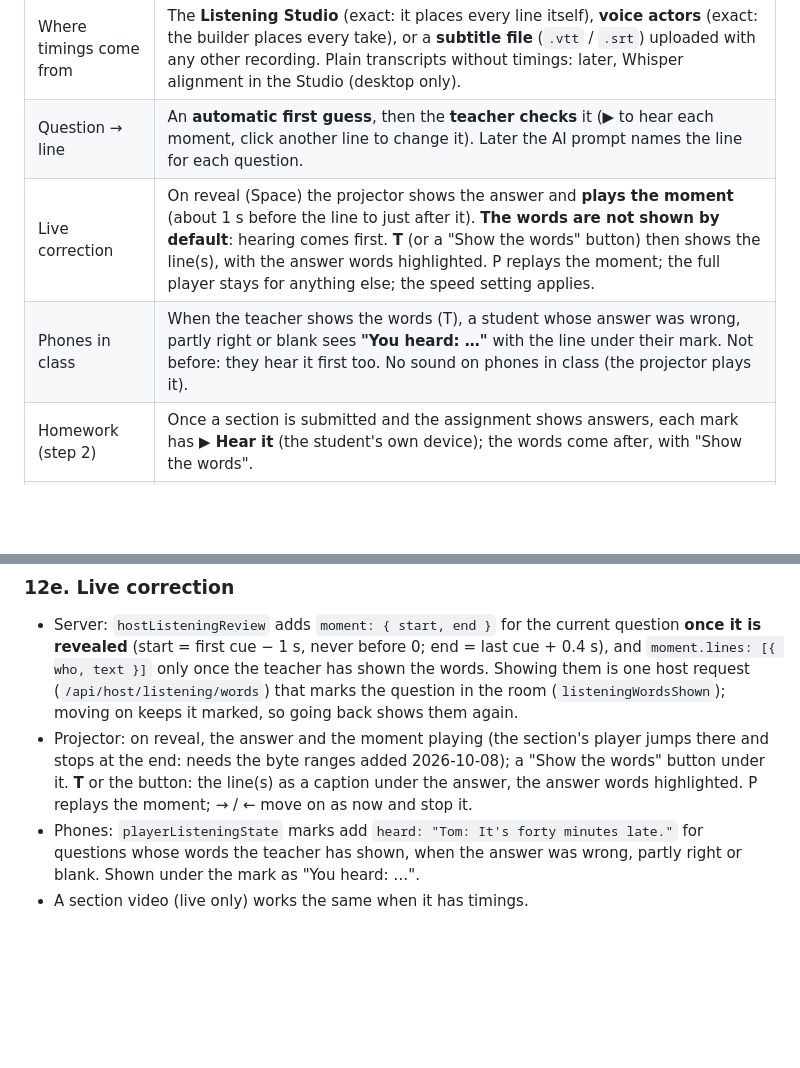
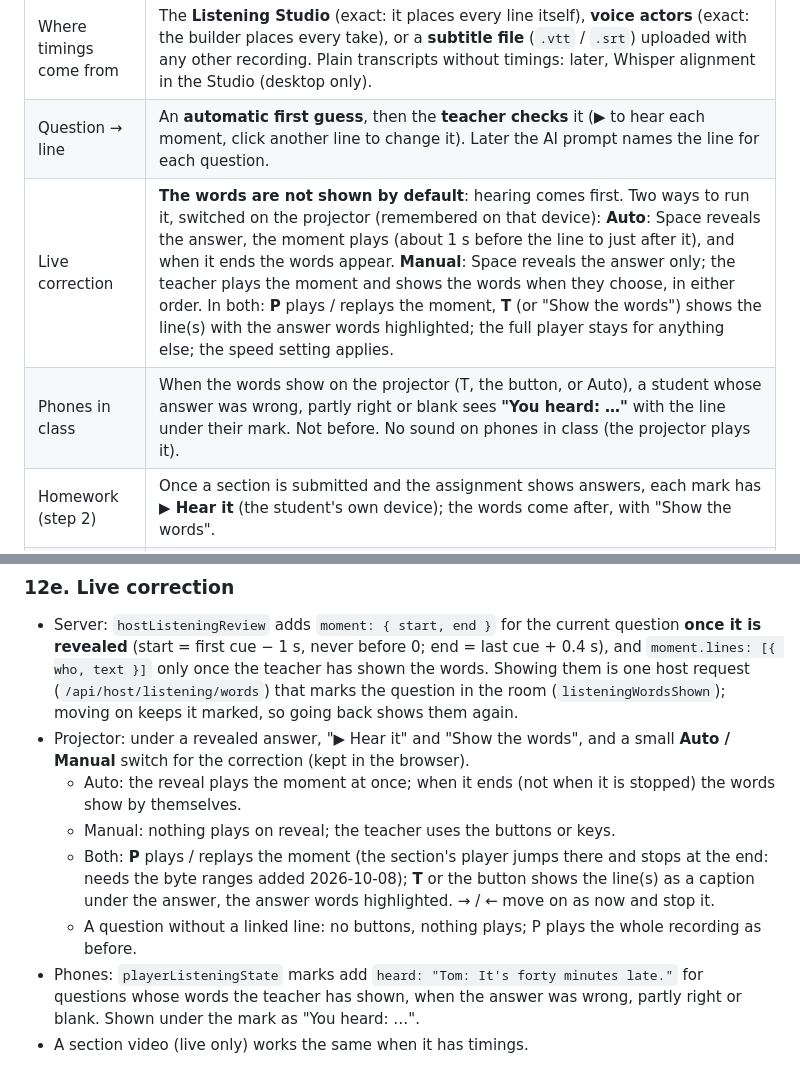
Before and after one commit to audiophrases/pinplay, a Markdown page: LISTENING_MODE_PLAN.md, 2 parts joined by grey strips. Drawn GitHub-style; blank space fills up the shorter version.

Commit message:
Listening plan, phase 7: Auto or Manual correction steps
Auto: the reveal plays the moment and the words follow when it ends. Manual:
the teacher plays the moment (P) and shows the words (T) when they choose.

Co-Authored-By: Claude Opus 5.5 <noreply@anthropic.com>

```diff
--- a/LISTENING_MODE_PLAN.md
+++ b/LISTENING_MODE_PLAN.md
@@ -495,8 +495,8 @@ read.** The same later for homework, after a section is submitted.
 |---|---|
 | Where timings come from | The **Listening Studio** (exact: it places every line itself), **voice actors** (exact: the builder places every take), or a **subtitle file** (`.vtt` / `.srt`) uploaded with any other recording. Plain transcripts without timings: later, Whisper alignment in the Studio (desktop only). |
 | Question → line | An **automatic first guess**, then the **teacher checks** it (▶ to hear each moment, click another line to change it). Later the AI prompt names the line for each question. |
-| Live correction | On reveal (Space) the projector shows the answer and **plays the moment** (about 1 s before the line to just after it). **The words are not shown by default**: hearing comes first. **T** (or a "Show the words" button) then shows the line(s), with the answer words highlighted. P replays the moment; the full player stays for anything else; the speed setting applies. |
-| Phones in class | When the teacher shows the words (T), a student whose answer was wrong, partly right or blank sees **"You heard: …"** with the line under their mark. Not before: they hear it first too. No sound on phones in class (the projector plays it). |
+| Live correction | **The words are not shown by default**: hearing comes first. Two ways to run it, switched on the projector (remembered on that device): **Auto**: Space reveals the answer, the moment plays (about 1 s before the line to just after it), and when it ends the words appear. **Manual**: Space reveals the answer only; the teacher plays the moment and shows the words when they choose, in either order. In both: **P** plays / replays the moment, **T** (or "Show the words") shows the line(s) with the answer words highlighted; the full player stays for anything else; the speed setting applies. |
+| Phones in class | When the words show on the projector (T, the button, or Auto), a student whose answer was wrong, partly right or blank sees **"You heard: …"** with the line under their mark. Not before. No sound on phones in class (the projector plays it). |
 | Homework (step 2) | Once a section is submitted and the assignment shows answers, each mark has **▶ Hear it** (the student's own device); the words come after, with "Show the words". |
 | Privacy | Timings, lines and links are **teacher-only** until a question is revealed / its marks are shown: they give the answers away. |
 
@@ -559,11 +559,17 @@ read.** The same later for homework, after a section is submitted.
   (`/api/host/listening/words`) that marks the question in the room
   (`listeningWordsShown`); moving on keeps it marked, so going back shows them
   again.
-- Projector: on reveal, the answer and the moment playing (the section's
-  player jumps there and stops at the end: needs the byte ranges added
-  2026-10-08); a "Show the words" button under it. **T** or the button: the
-  line(s) as a caption under the answer, the answer words highlighted.
-  P replays the moment; → / ← move on as now and stop it.
+- Projector: under a revealed answer, "▶ Hear it" and "Show the words", and a
+  small **Auto / Manual** switch for the correction (kept in the browser).
+  - Auto: the reveal plays the moment at once; when it ends (not when it is
+    stopped) the words show by themselves.
+  - Manual: nothing plays on reveal; the teacher uses the buttons or keys.
+  - Both: **P** plays / replays the moment (the section's player jumps there
+    and stops at the end: needs the byte ranges added 2026-10-08); **T** or
+    the button shows the line(s) as a caption under the answer, the answer
+    words highlighted. → / ← move on as now and stop it.
+  - A question without a linked line: no buttons, nothing plays; P plays the
+    whole recording as before.
 - Phones: `playerListeningState` marks add `heard: "Tom: It's forty minutes
   late."` for questions whose words the teacher has shown, when the answer
   was wrong, partly right or blank. Shown under the mark as "You heard: …".
```
